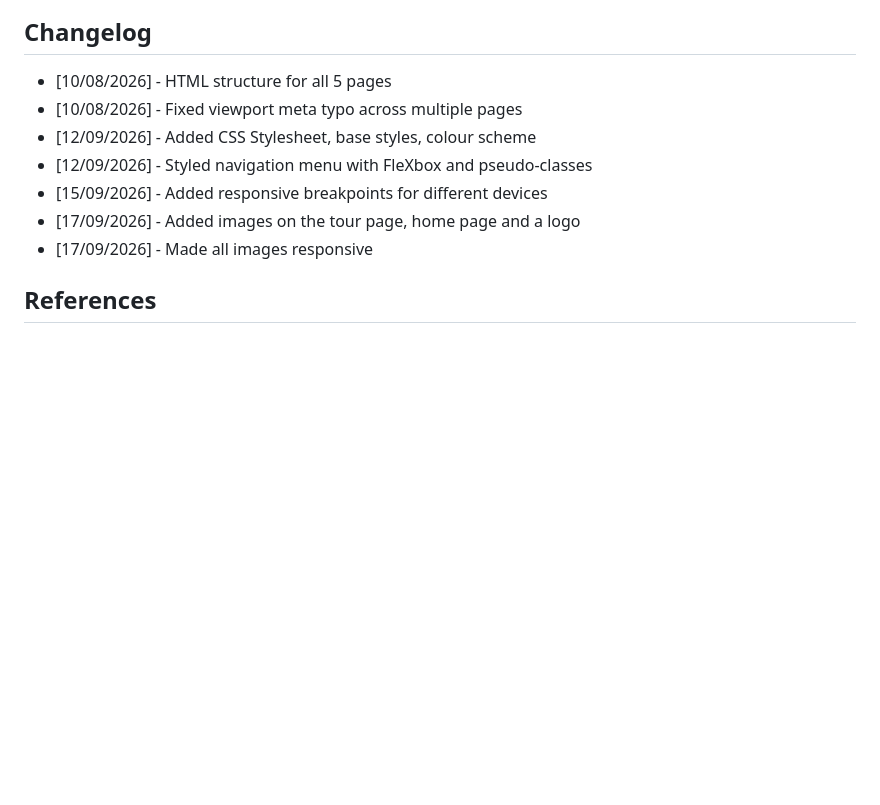
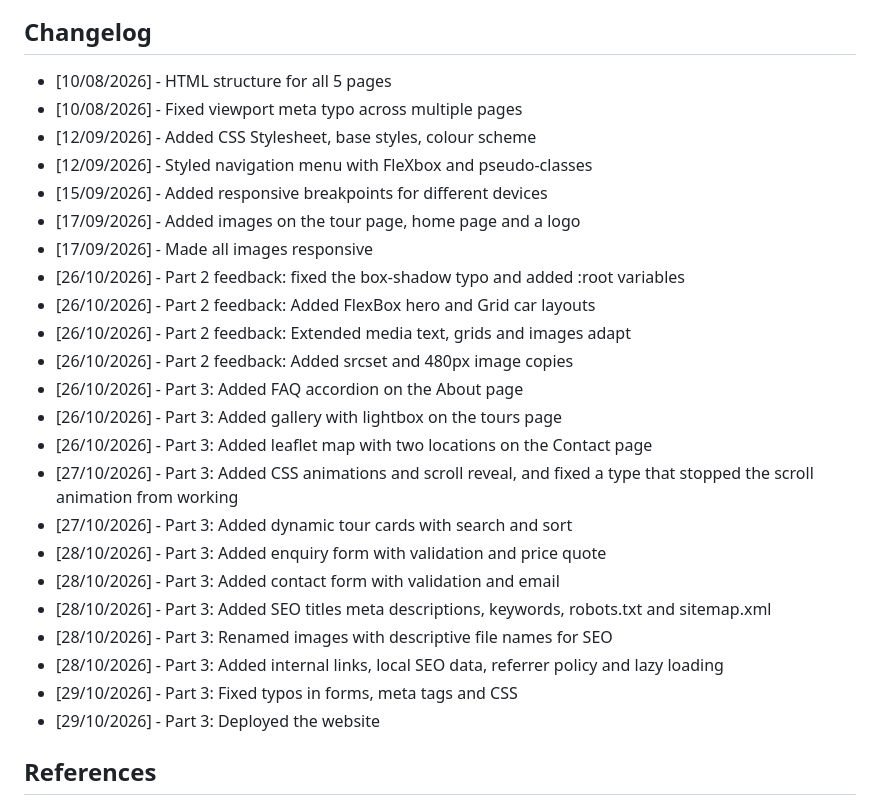
Before and after one commit to MaeLoy/Cape-Ventures, a Markdown page: README.md, the part around one of its changes. Rendered like a GitHub page; blank space fills up the shorter version.

```diff
--- a/README.md
+++ b/README.md
@@ -58,11 +124,27 @@ Cape Ventures is a fictional tourism company that I created based in Cape Town,
  ## Changelog
  - [10/08/2026]  - HTML structure for all 5 pages
  - [10/08/2026]  - Fixed viewport meta typo across multiple pages
- -  [12/09/2026]  - Added CSS Stylesheet, base styles, colour scheme
+ - [12/09/2026]  - Added CSS Stylesheet, base styles, colour scheme
  - [12/09/2026]  - Styled navigation menu with FleXbox and pseudo-classes
  - [15/09/2026]  - Added responsive breakpoints for different devices
  - [17/09/2026]  - Added images on the tour page, home page and a logo
  - [17/09/2026]  - Made all images responsive
+ - [26/10/2026]  - Part 2 feedback: fixed the box-shadow typo and added :root variables
+ - [26/10/2026]  - Part 2 feedback: Added FlexBox hero and Grid car layouts
+ - [26/10/2026]  - Part 2 feedback: Extended media text, grids and images adapt
+ - [26/10/2026]  - Part 2 feedback: Added srcset and 480px image copies
+ - [26/10/2026]  - Part 3: Added FAQ accordion on the About page
+ - [26/10/2026]  - Part 3: Added gallery with lightbox on the tours page
+ - [26/10/2026]  - Part 3: Added leaflet map with two locations on the Contact page
+ - [27/10/2026]  - Part 3: Added CSS animations and scroll reveal, and fixed a type that stopped the scroll animation from working
+ - [27/10/2026]  - Part 3: Added dynamic tour cards with search and sort
+ - [28/10/2026]  - Part 3: Added enquiry form with validation and price quote
+ - [28/10/2026]  - Part 3: Added contact form with validation and email
+ - [28/10/2026]  - Part 3: Added SEO titles meta descriptions, keywords, robots.txt and sitemap.xml
+ - [28/10/2026]  - Part 3: Renamed images with descriptive file names for SEO
+ - [28/10/2026]  - Part 3: Added internal links, local SEO data, referrer policy and lazy loading
+ - [29/10/2026]  - Part 3: Fixed typos in forms, meta tags and CSS
+ - [29/10/2026]  - Part 3: Deployed the website
 
  ## References
 
```
Also changed, not shown: other parts of README.md (+83 -11 lines).
